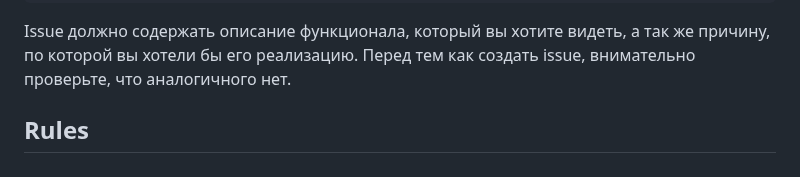
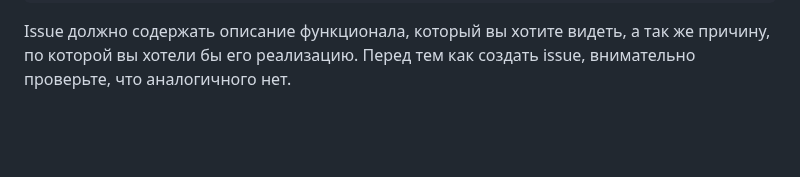
Before and after one commit to hellraiserxan/Animal-passport, a Markdown page: README.md, the part around the change. Drawn GitHub-style; blank space fills up the shorter version.

```diff
--- a/README.md
+++ b/README.md
@@ -79,5 +79,3 @@ Non-license
        В комментарии к issue пишем причину отказа в доработке.
 
 Issue должно содержать описание функционала, который вы хотите видеть, а так же причину, по которой вы хотели бы его реализацию. Перед тем как создать issue, внимательно проверьте, что аналогичного нет.
-
-## Rules
```
